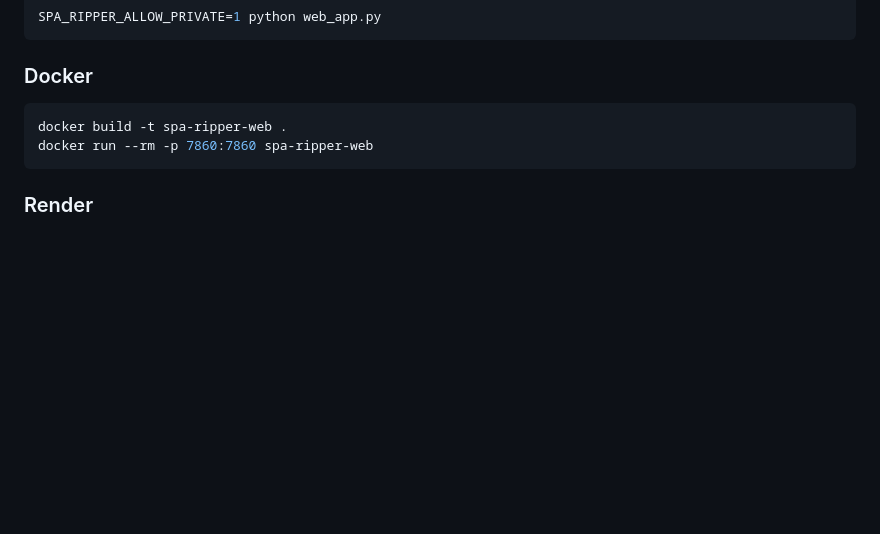
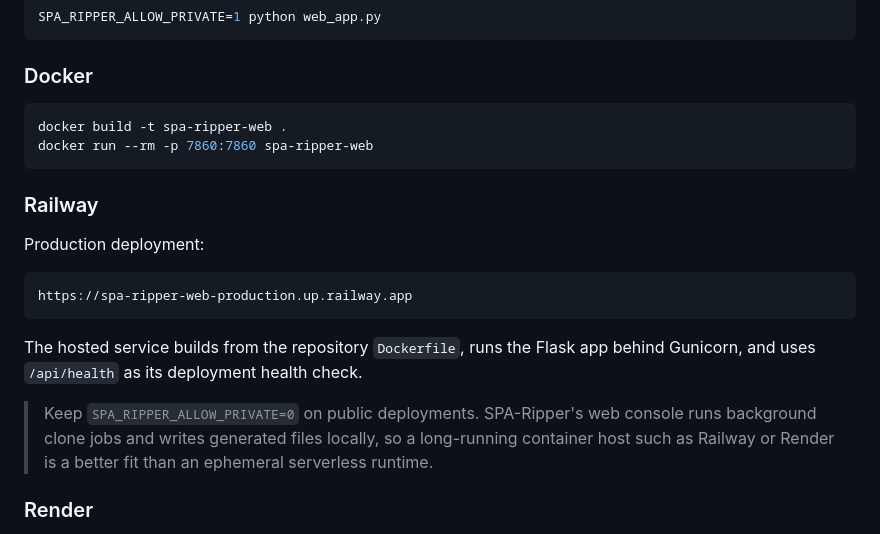
Before and after one commit to greenman9909-cmd/spa-ripper, a Markdown page: README.md, the part around one of its changes. GitHub-like rendering; blank space fills up the shorter version.

Commit message:
docs: add live Railway deployment

````diff
--- a/README.md
+++ b/README.md
@@ -81,6 +81,18 @@ docker build -t spa-ripper-web .
 docker run --rm -p 7860:7860 spa-ripper-web
 ```
 
+### Railway
+
+Production deployment:
+
+```text
+https://spa-ripper-web-production.up.railway.app
+```
+
+The hosted service builds from the repository `Dockerfile`, runs the Flask app behind Gunicorn, and uses `/api/health` as its deployment health check.
+
+> Keep `SPA_RIPPER_ALLOW_PRIVATE=0` on public deployments. SPA-Ripper's web console runs background clone jobs and writes generated files locally, so a long-running container host such as Railway or Render is a better fit than an ephemeral serverless runtime.
+
 ### Render
 
 A `render.yaml` blueprint and `Dockerfile` are included. Import the repository into Render and deploy the `spa-ripper-web` service.
````
Also changed, not shown: other parts of README.md (+0 -1 lines).
